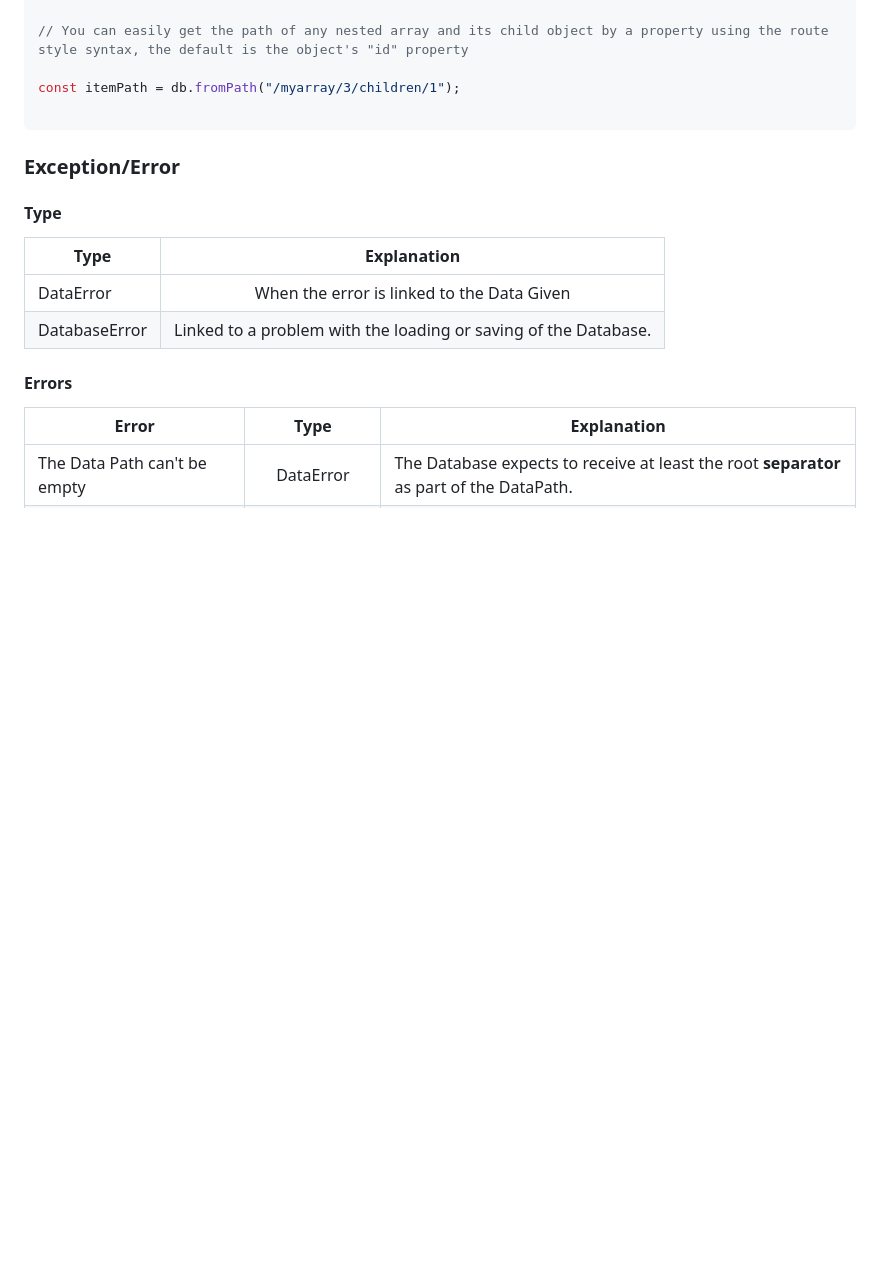
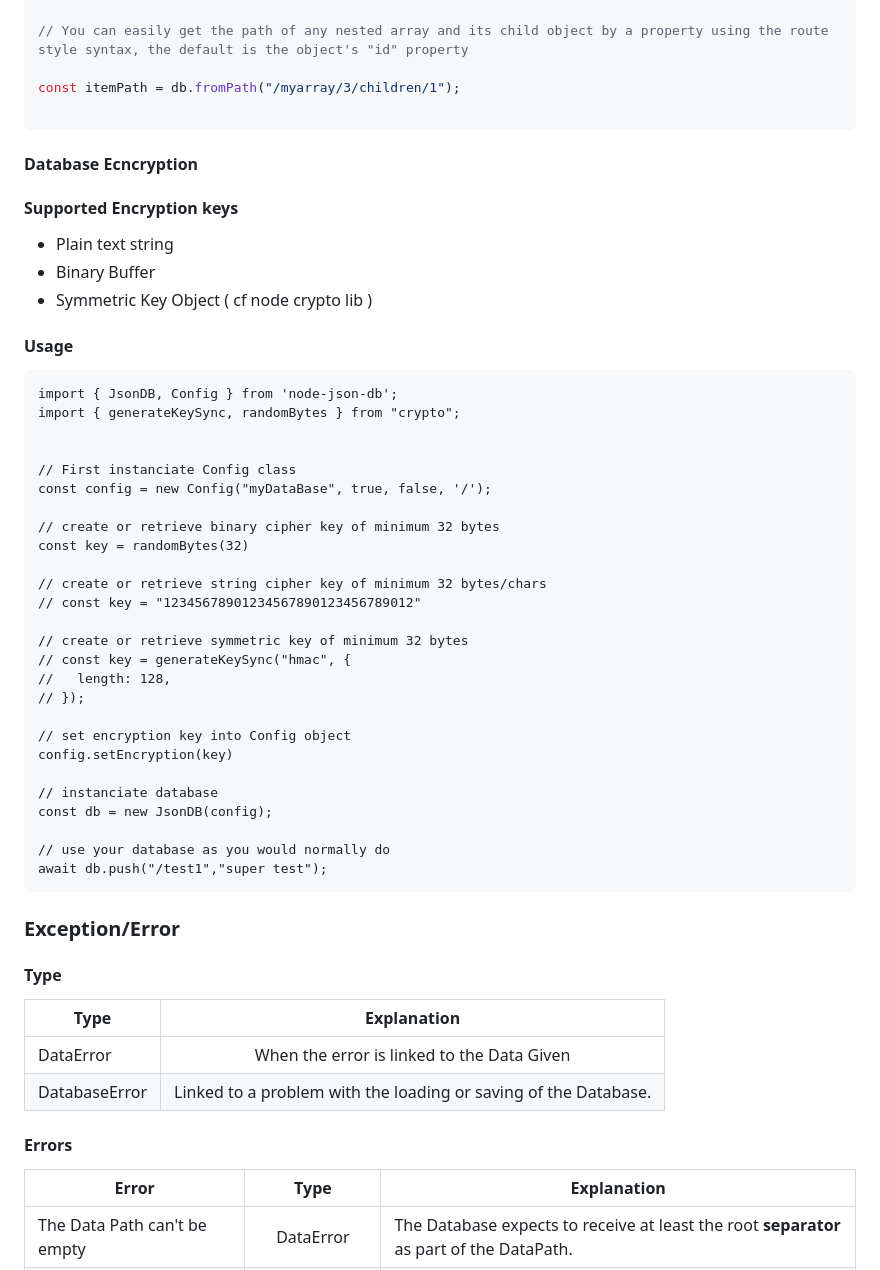
Before and after one commit to Belphemur/node-json-db, a Markdown page: README.md, the part around the change. Rendered like a GitHub page; blank space fills up the shorter version.

Commit message:
doc(encryption): add encryption supported keys and usage

````diff
--- a/README.md
+++ b/README.md
@@ -317,6 +317,45 @@ const itemPath = db.fromPath("/myarray/3/children/1");
 
 ```
 
+#### Database Ecncryption
+
+#### Supported Encryption keys
+
+- Plain text string
+- Binary Buffer
+- Symmetric Key Object ( cf node crypto lib )
+
+#### Usage
+
+```
+import { JsonDB, Config } from 'node-json-db';
+import { generateKeySync, randomBytes } from "crypto";
+
+
+// First instanciate Config class
+const config = new Config("myDataBase", true, false, '/');
+
+// create or retrieve binary cipher key of minimum 32 bytes
+const key = randomBytes(32)
+
+// create or retrieve string cipher key of minimum 32 bytes/chars
+// const key = "12345678901234567890123456789012"
+
+// create or retrieve symmetric key of minimum 32 bytes
+// const key = generateKeySync("hmac", {
+//   length: 128,
+// });
+
+// set encryption key into Config object
+config.setEncryption(key)
+
+// instanciate database
+const db = new JsonDB(config);
+
+// use your database as you would normally do
+await db.push("/test1","super test");
+```
+
 ### Exception/Error
 #### Type
 
````
